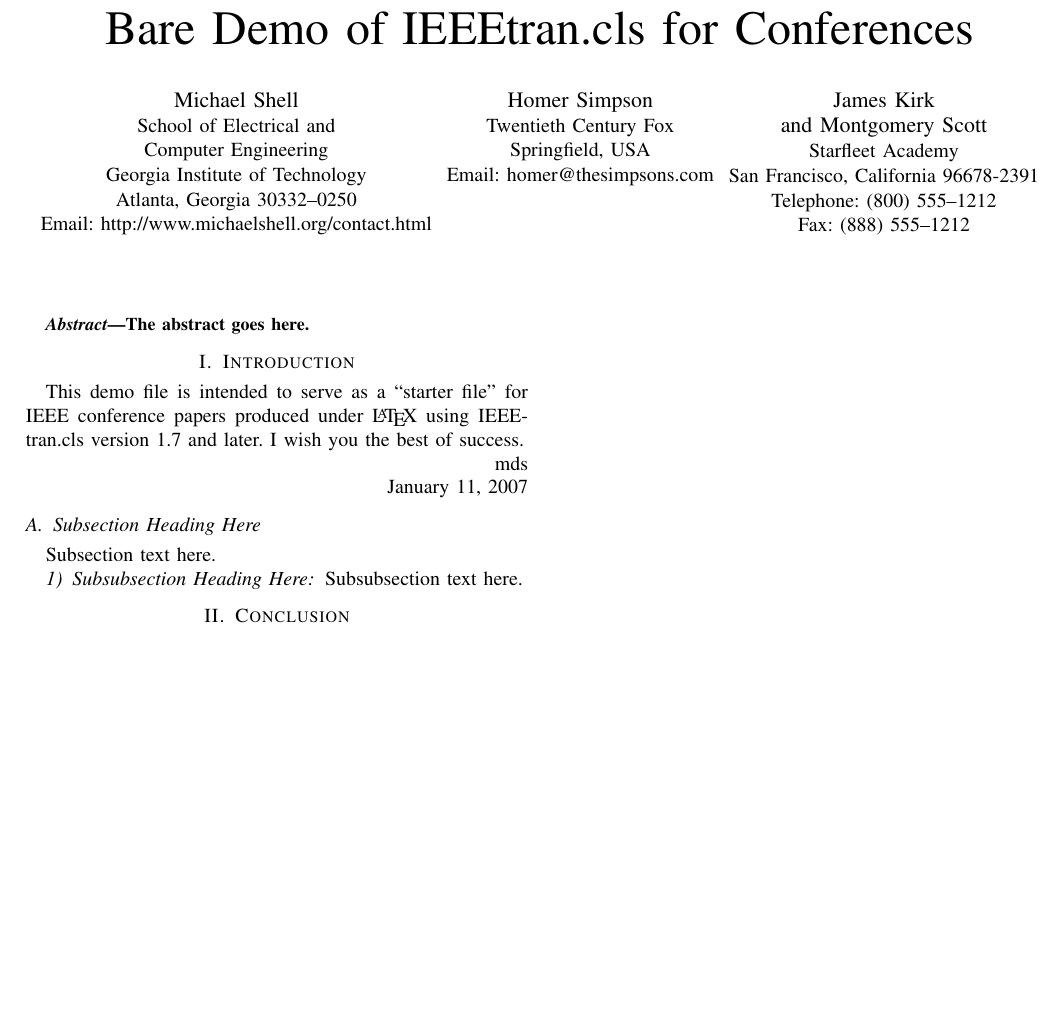
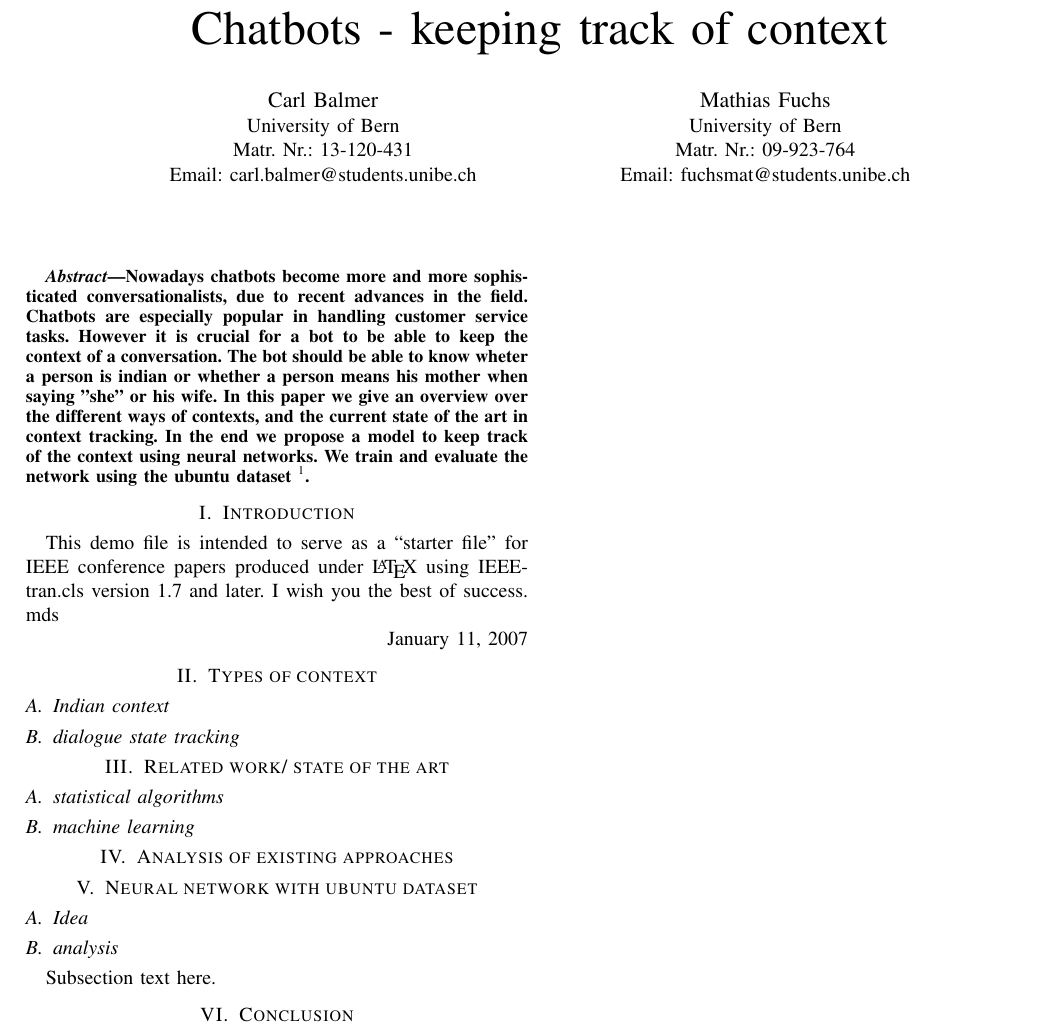
Before and after one commit to carlbalmer/chatbotsSeminar, a LaTeX paper (LateX/chatbots_balmer_fuchs.tex): part of the page, cut at the place of the change, the shorter picture padded with empty space. Compiled offline with pdfLaTeX.

Commit message:
added very coarse structure and abstract version

```diff
--- a/LateX/bare_conf.tex
+++ b/LateX/chatbots_balmer_fuchs.tex
@@ -352,28 +352,21 @@
 %
 % paper title
 % can use linebreaks \\ within to get better formatting as desired
-\title{Bare Demo of IEEEtran.cls for Conferences}
+\title{Chatbots - keeping track of context}
 
 
 % author names and affiliations
 % use a multiple column layout for up to three different
 % affiliations
-\author{\IEEEauthorblockN{Michael Shell}
-\IEEEauthorblockA{School of Electrical and\\Computer Engineering\\
-Georgia Institute of Technology\\
-Atlanta, Georgia 30332--0250\\
-Email: http://www.michaelshell.org/contact.html}
+\author{\IEEEauthorblockN{Carl Balmer}
+\IEEEauthorblockA{University of Bern\\
+Matr. Nr.: 13-120-431\\
+Email: carl.balmer@students.unibe.ch}
 \and
-\IEEEauthorblockN{Homer Simpson}
-\IEEEauthorblockA{Twentieth Century Fox\\
-Springfield, USA\\
-Email: homer@thesimpsons.com}
-\and
-\IEEEauthorblockN{James Kirk\\ and Montgomery Scott}
-\IEEEauthorblockA{Starfleet Academy\\
-San Francisco, California 96678-2391\\
-Telephone: (800) 555--1212\\
-Fax: (888) 555--1212}}
+\IEEEauthorblockN{Mathias Fuchs}
+\IEEEauthorblockA{University of Bern\\
+Matr. Nr.: 09-923-764\\
+Email: fuchsmat@students.unibe.ch}}
 
 % conference papers do not typically use \thanks and this command
 % is locked out in conference mode. If really needed, such as for
@@ -412,7 +405,8 @@ Fax: (888) 555--1212}}
 
 \begin{abstract}
 %\boldmath
-The abstract goes here.
+Nowadays chatbots become more and more sophisticated conversationalists, due to recent advances in the field. Chatbots are especially popular in handling customer service tasks. However it is crucial for a bot to be able to keep the context of a conversation. The bot should be able to know wheter a person is indian or whether a person means his mother when saying "she" or his wife.
+In this paper we give an overview over the different ways of contexts, and the current state of the art in context tracking. In the end we propose a model to keep track of the context using neural networks. We train and evaluate the network using the ubuntu dataset \footnote{\url{http://dataset.cs.mcgill.ca/ubuntu-corpus-1.0/}}.
 \end{abstract}
 % IEEEtran.cls defaults to using nonbold math in the Abstract.
 % This preserves the distinction between vectors and scalars. However,
@@ -446,17 +440,27 @@ IEEEtran.cls version 1.7 and later.
 % You must have at least 2 lines in the paragraph with the drop letter
 % (should never be an issue)
 I wish you the best of success.
-
 \hfill mds
 
 \hfill January 11, 2007
 
-\subsection{Subsection Heading Here}
+\section{Types of context}
+\subsection{Indian context}
+\subsection{dialogue state tracking}
+
+\section{Related work/ state of the art}
+\subsection{statistical algorithms}
+\subsection{machine learning}
+
+\section{Analysis of existing approaches}
+
+
+\section{Neural network with ubuntu dataset}
+\subsection{Idea}
+\subsection{analysis}
 Subsection text here.
 
 
-\subsubsection{Subsubsection Heading Here}
-Subsubsection text here.
 
 
 % An example of a floating figure using the graphicx package.
```
Also changed, not shown: LateX/chatbots_balmer_fuchs.pdf (added).
